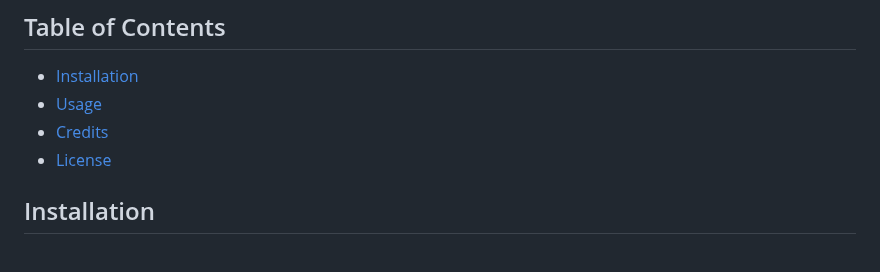
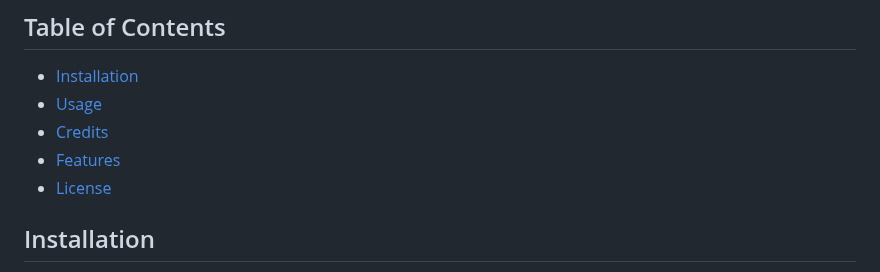
Before and after one commit to samanthashleyrose/Mandela-Effect-Challenge, a Markdown page: README.md, the part around the change. Rendered like a GitHub page.

Commit message:
Added feautres link to README

```diff
--- a/README.md
+++ b/README.md
@@ -19,6 +19,7 @@ Using HTML, CSS, and JavaScript I was able to create an interactive site to host
 - [Installation](#installation)
 - [Usage](#usage)
 - [Credits](#credits)
+- [Features](#features)
 - [License](#license)
 
 ## Installation
```
